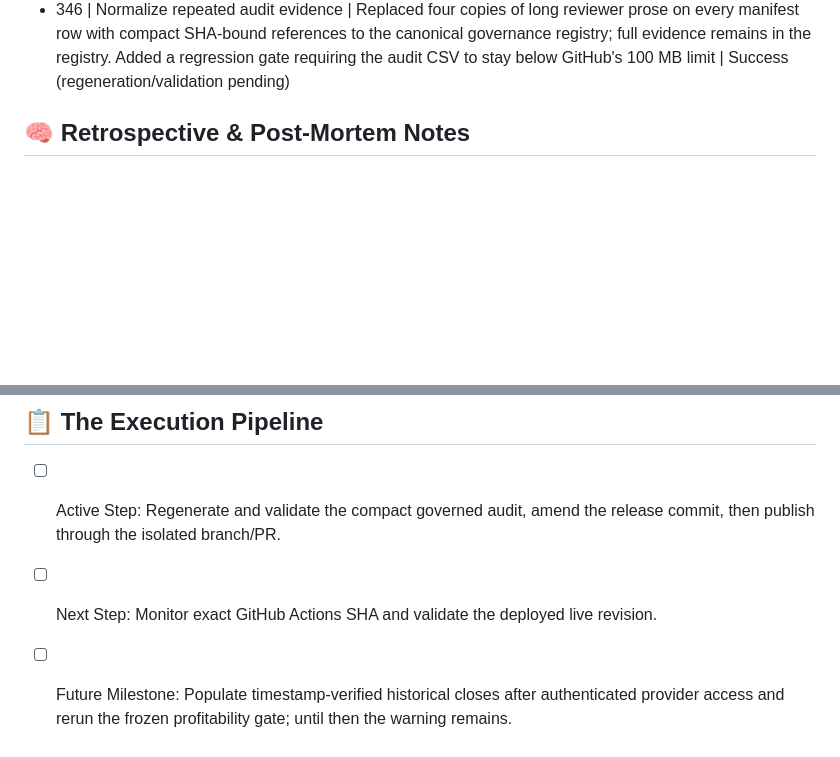
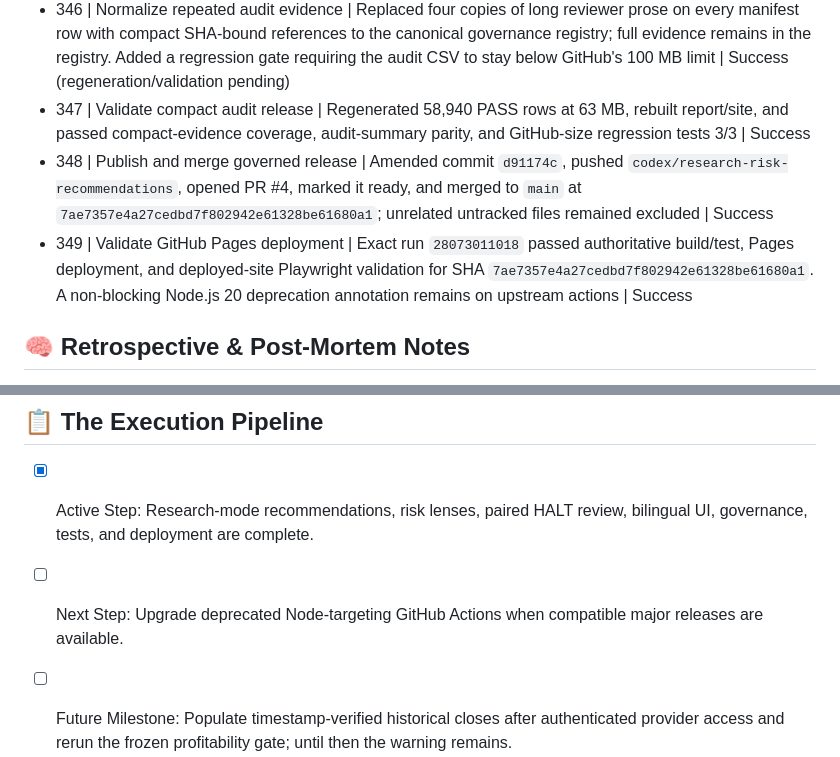
Before and after one commit to PillB/WCdecider, a Markdown page: AGENT_STATE.md, 2 parts joined by grey strips. Drawn GitHub-style; blank space fills up the shorter version.

Commit message:
docs: record research release deployment

```diff
--- a/AGENT_STATE.md
+++ b/AGENT_STATE.md
@@ -395,6 +395,9 @@
 - 344 | Install release-current governance evidence | Replaced stale 31,319-leaf reviewer registry with four distinct current reviewer IDs/evidence, regenerated the 58,940-row audit with zero blocked rows, rebuilt report/site, and passed the governed full suite: 92 tests passed with one expected pre-deployment live skip in 392.79s | Success
 - 345 | First publish attempt | Created commit `f335fd6`, but GitHub correctly rejected the branch because the 58,940-row audit CSV was 140.57 MB, exceeding the 100 MB single-file limit. No remote branch or PR was created | Blocked
 - 346 | Normalize repeated audit evidence | Replaced four copies of long reviewer prose on every manifest row with compact SHA-bound references to the canonical governance registry; full evidence remains in the registry. Added a regression gate requiring the audit CSV to stay below GitHub's 100 MB limit | Success (regeneration/validation pending)
+- 347 | Validate compact audit release | Regenerated 58,940 PASS rows at 63 MB, rebuilt report/site, and passed compact-evidence coverage, audit-summary parity, and GitHub-size regression tests 3/3 | Success
+- 348 | Publish and merge governed release | Amended commit `d91174c`, pushed `codex/research-risk-recommendations`, opened PR #4, marked it ready, and merged to `main` at `7ae7357e4a27cedbd7f802942e61328be61680a1`; unrelated untracked files remained excluded | Success
+- 349 | Validate GitHub Pages deployment | Exact run `28073011018` passed authoritative build/test, Pages deployment, and deployed-site Playwright validation for SHA `7ae7357e4a27cedbd7f802942e61328be61680a1`. A non-blocking Node.js 20 deprecation annotation remains on upstream actions | Success
 
 ## 🧠 Retrospective & Post-Mortem Notes
 - Prior production paths and documentation overstated reproducibility through hard-coded odds, optional silent TGNN fallback, and target extraction from prose; the June 22–27 path removes those dependencies.
@@ -418,6 +421,6 @@
 - Startup failures now need user-visible diagnostics because iOS may kill a tab before remote developer tools are available; the diagnostics panel records fetch stages, HTTP status, byte counts, URL, build SHA, audit hash, online status, and user agent.
 
 ## 📋 The Execution Pipeline
-- [ ] Active Step: Regenerate and validate the compact governed audit, amend the release commit, then publish through the isolated branch/PR.
-- [ ] Next Step: Monitor exact GitHub Actions SHA and validate the deployed live revision.
+- [x] Active Step: Research-mode recommendations, risk lenses, paired HALT review, bilingual UI, governance, tests, and deployment are complete.
+- [ ] Next Step: Upgrade deprecated Node-targeting GitHub Actions when compatible major releases are available.
 - [ ] Future Milestone: Populate timestamp-verified historical closes after authenticated provider access and rerun the frozen profitability gate; until then the warning remains.
```
